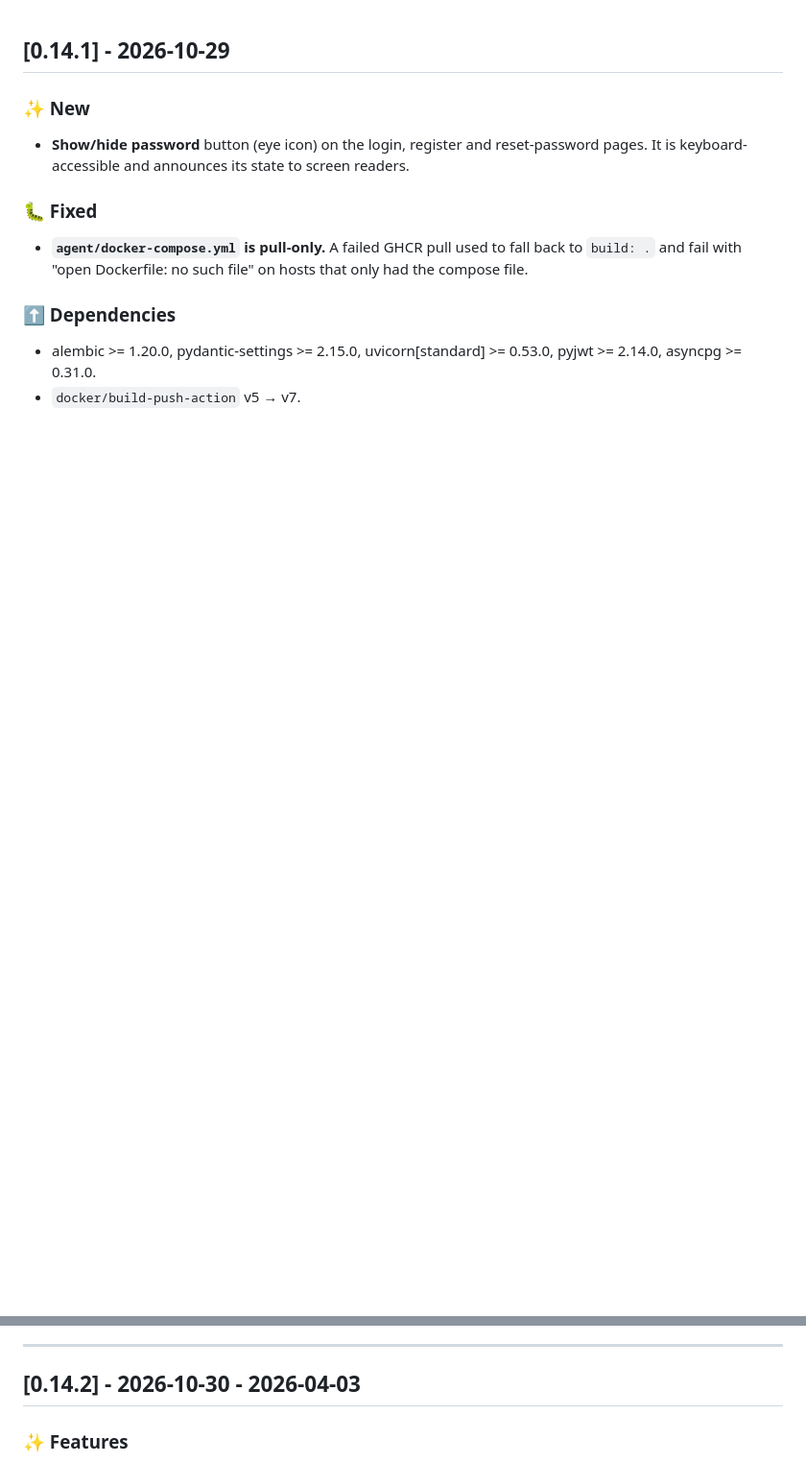
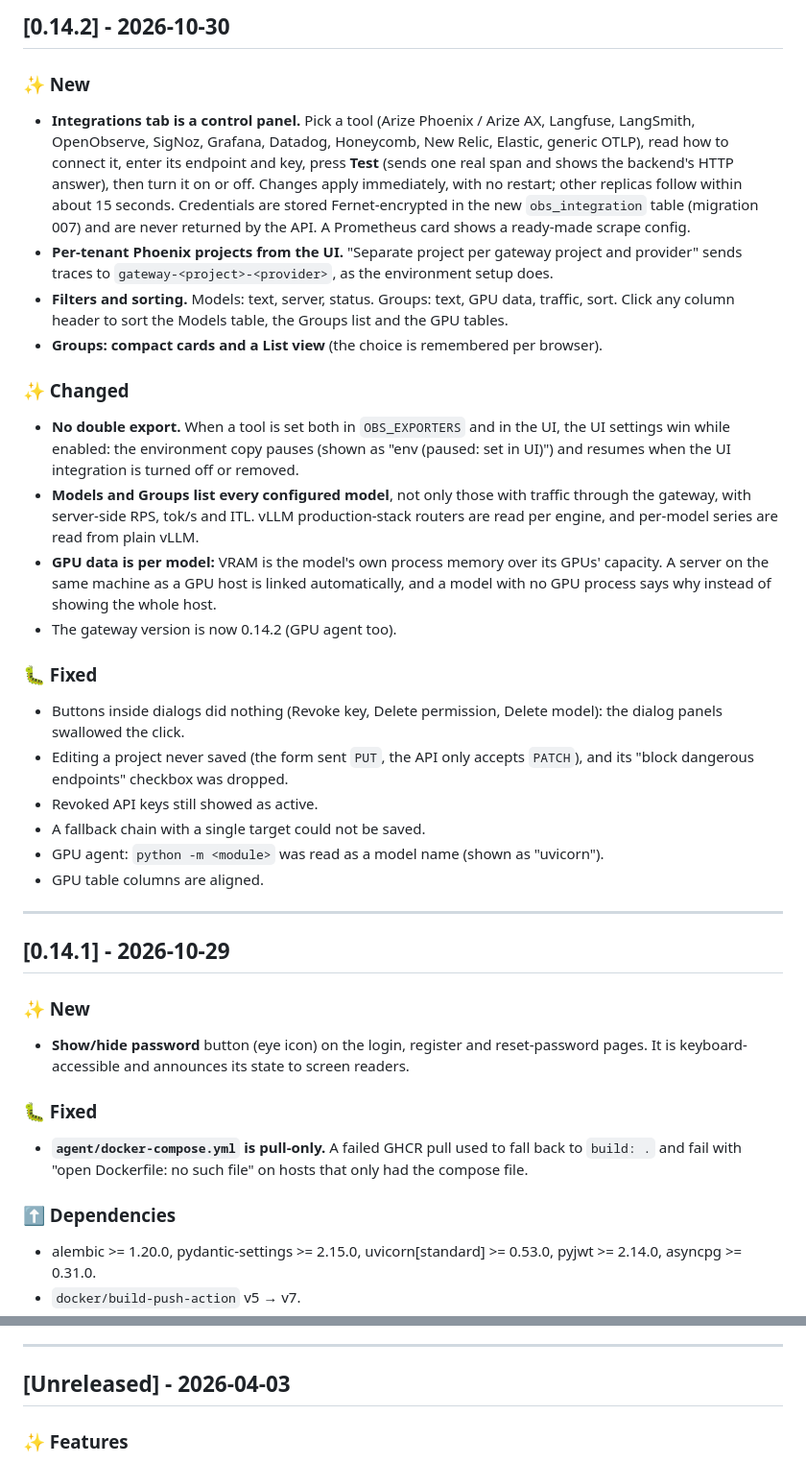
Before and after one commit to deziss/llm-secure-gateway, a Markdown page: CHANGELOG.md, 2 parts joined by grey strips. Shown at 96% size. Drawn GitHub-style; blank space fills up the shorter version.

Commit message:
docs(changelog): add the v0.14.2 entry, restore the 2026-04-03 heading
The v0.14.2 release commit renamed an old '## [Unreleased] - 2026-04-03' heading
instead of adding a new entry.

```diff
--- a/CHANGELOG.md
+++ b/CHANGELOG.md
@@ -1,3 +1,30 @@
+## [0.14.2] - 2026-10-30
+
+### ✨ New
+
+- **Integrations tab is a control panel.** Pick a tool (Arize Phoenix / Arize AX, Langfuse, LangSmith, OpenObserve, SigNoz, Grafana, Datadog, Honeycomb, New Relic, Elastic, generic OTLP), read how to connect it, enter its endpoint and key, press **Test** (sends one real span and shows the backend's HTTP answer), then turn it on or off. Changes apply immediately, with no restart; other replicas follow within about 15 seconds. Credentials are stored Fernet-encrypted in the new `obs_integration` table (migration 007) and are never returned by the API. A Prometheus card shows a ready-made scrape config.
+- **Per-tenant Phoenix projects from the UI.** "Separate project per gateway project and provider" sends traces to `gateway-<project>-<provider>`, as the environment setup does.
+- **Filters and sorting.** Models: text, server, status. Groups: text, GPU data, traffic, sort. Click any column header to sort the Models table, the Groups list and the GPU tables.
+- **Groups: compact cards and a List view** (the choice is remembered per browser).
+
+### ✨ Changed
+
+- **No double export.** When a tool is set both in `OBS_EXPORTERS` and in the UI, the UI settings win while enabled: the environment copy pauses (shown as "env (paused: set in UI)") and resumes when the UI integration is turned off or removed.
+- **Models and Groups list every configured model**, not only those with traffic through the gateway, with server-side RPS, tok/s and ITL. vLLM production-stack routers are read per engine, and per-model series are read from plain vLLM.
+- **GPU data is per model:** VRAM is the model's own process memory over its GPUs' capacity. A server on the same machine as a GPU host is linked automatically, and a model with no GPU process says why instead of showing the whole host.
+- The gateway version is now 0.14.2 (GPU agent too).
+
+### 🐛 Fixed
+
+- Buttons inside dialogs did nothing (Revoke key, Delete permission, Delete model): the dialog panels swallowed the click.
+- Editing a project never saved (the form sent `PUT`, the API only accepts `PATCH`), and its "block dangerous endpoints" checkbox was dropped.
+- Revoked API keys still showed as active.
+- A fallback chain with a single target could not be saved.
+- GPU agent: `python -m <module>` was read as a model name (shown as "uvicorn").
+- GPU table columns are aligned.
+
+---
+
 ## [0.14.1] - 2026-10-29
 
 ### ✨ New
@@ -365,7 +392,7 @@ Symptom: an admin page left open past the one-hour cookie lifetime raised a bare
 
 ---
 
-## [0.14.2] - 2026-10-30 - 2026-04-03
+## [Unreleased] - 2026-04-03
 
 ### ✨ Features
 
```
